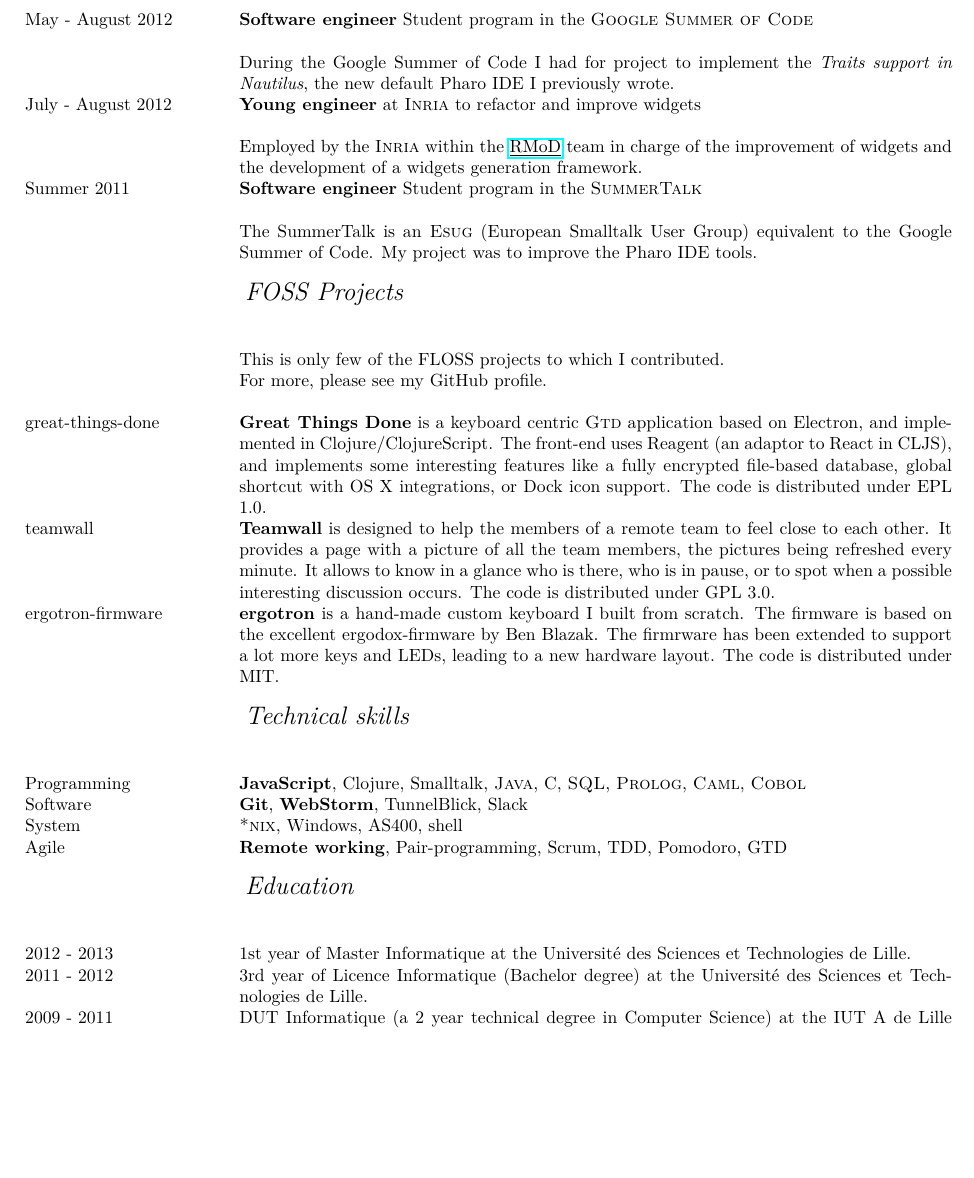
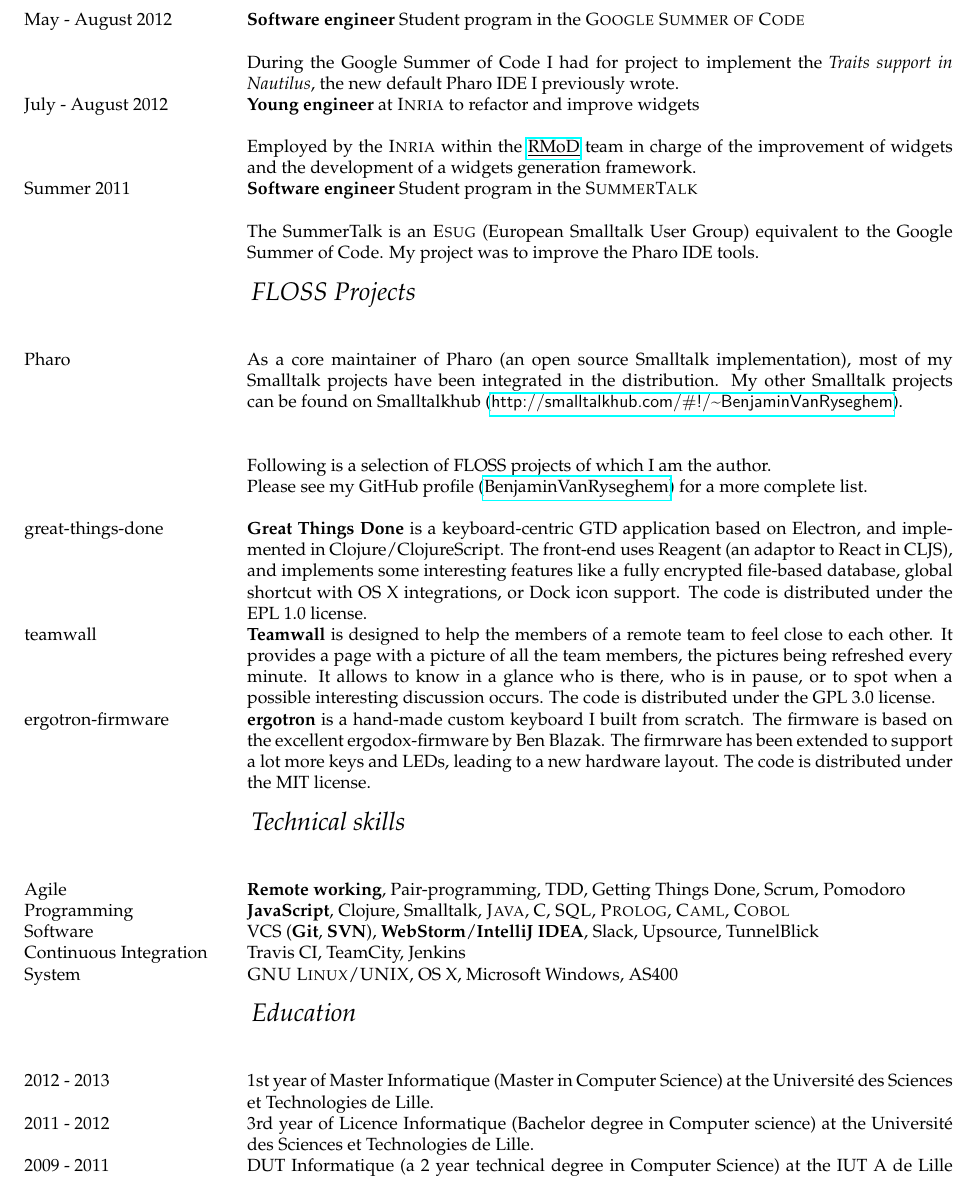
Before and after one commit to BenjaminVanRyseghem/CV, a LaTeX CV (CV Travail Anglais/CV.tex, which reads CV Travail Anglais/rubric.tex): part of page 2 of 3, cut so that both start at the same text, the shorter picture padded with empty space. Compiled offline with pdfLaTeX.

Commit message:
Minor fixes

```diff
--- a/CV Travail Anglais/CV.tex
+++ b/CV Travail Anglais/CV.tex
@@ -49,6 +58,11 @@
 }
 
 \makeatletter
+
+\def\url@foostyle{%
+  \@ifundefined{mathpazo}{\def\UrlFont{\sf}}{\def\UrlFont{\small\ttfamily}}}
+
+\urlstyle{foo}
 
 % Removes entry* prefix
 \def\@prefix{}
--- a/CV Travail Anglais/rubric.tex
+++ b/CV Travail Anglais/rubric.tex
@@ -198,27 +198,30 @@
 %	\item[- ] Work autonomy
 %\end{itemize}
 
-\subrubric{FOSS Projects}
+\subrubric{FLOSS Projects}
 
-&&This is only few of the FLOSS projects to which I contributed. \\
-&& For more, please see my GitHub profile.\\
+Pharo&&As a core maintainer of Pharo (an open source Smalltalk implementation), most of my Smalltalk projects have been integrated in the distribution. My other Smalltalk projects can be found on Smalltalkhub (\href{http://smalltalkhub.com/#!/~BenjaminVanRyseghem}{\url{http://smalltalkhub.com/\#!/~BenjaminVanRyseghem}}).\\\\\\
+&&Following is a selection of FLOSS projects of which I am the author. \\
+&& Please see my GitHub profile (\href{https://github.com/BenjaminVanRyseghem}{BenjaminVanRyseghem}) for a more complete list.\\
 
 \mbox{}\\
 
-\entry*[great-things-done] \textbf{Great Things Done} is a keyboard centric \textsc{Gtd} application based on Electron, and implemented in \mbox{Clojure/ClojureScript}. The front-end uses Reagent (an adaptor to React in CLJS), and implements some interesting features like a fully encrypted file-based database, global shortcut with OS X integrations, or Dock icon support. The code is distributed under EPL 1.0.
+\entry*[great-things-done] \textbf{Great Things Done} is a keyboard-centric GTD application based on Electron, and implemented in \mbox{Clojure/ClojureScript}. The front-end uses Reagent (an adaptor to React in CLJS), and implements some interesting features like a fully encrypted file-based database, global shortcut with OS X integrations, or Dock icon support. The code is distributed under the EPL 1.0 license.
 
-\entry*[teamwall] \textbf{Teamwall} is designed to help the members of a remote team to feel close to each other. It provides a page with a picture of all the team members, the pictures being refreshed every minute. It allows to know in a glance who is there, who is in pause, or to spot when a possible interesting discussion occurs. The code is distributed under GPL 3.0.
+\entry*[teamwall] \textbf{Teamwall} is designed to help the members of a remote team to feel close to each other. It provides a page with a picture of all the team members, the pictures being refreshed every minute. It allows to know in a glance who is there, who is in pause, or to spot when a possible interesting discussion occurs. The code is distributed under the GPL 3.0 license.
 
-\entry*[ergotron-firmware] \textbf{ergotron} is a hand-made custom keyboard I built from scratch. The firmware is based on the excellent ergodox-firmware by Ben Blazak. The firmrware has been extended to support a lot more keys and LEDs, leading to a new hardware layout. The code is distributed under MIT.
+\entry*[ergotron-firmware] \textbf{ergotron} is a hand-made custom keyboard I built from scratch. The firmware is based on the excellent ergodox-firmware by Ben Blazak. The firmrware has been extended to support a lot more keys and LEDs, leading to a new hardware layout. The code is distributed under the MIT license.
 
 %----------------------------------------------------------
 %   COMPETENCES TECHNIQUES
 %----------------------------------------------------------
 \subrubric{Technical skills}
+
+\entry*[Agile] \textbf{Remote working}, Pair-programming, TDD, Getting Things Done, Scrum, Pomodoro
 \entry*[Programming] \textbf{JavaScript}, Clojure, Smalltalk, \textsc{Java}, C, \textsc{SQL}, \textsc{Prolog}, \textsc{Caml}, \textsc{Cobol}
-\entry*[Software] \textbf{Git}, \textbf{WebStorm}, TunnelBlick, Slack
-\entry*[System] \textsc{*nix}, Windows, AS400, shell
-\entry*[Agile] \textbf{Remote working}, Pair-programming, Scrum, TDD, Pomodoro, GTD
+\entry*[Software] VCS (\textbf{Git}, \textbf{SVN}), \textbf{WebStorm}/\textbf{IntelliJ IDEA}, Slack, Upsource, TunnelBlick
+\entry*[Continuous Integration] Travis CI, TeamCity, Jenkins
+\entry*[System] \textsc{GNU Linux/UNIX}, OS X, Microsoft Windows, AS400
 %\entry*[Web] J2EE, HTML/CSS, Flash (autodidacte).
 
 %----------------------------------------------------------
@@ -226,10 +229,10 @@
 %----------------------------------------------------------
 \subrubric{Education}
 \entry*[2012 - 2013]
-1\textup{st} year of Master Informatique at the Université des Sciences et Technologies de Lille.
+1\textup{st} year of Master Informatique (Master in Computer Science) at the Université des Sciences et Technologies de Lille.
 
 \entry*[2011 - 2012]
-3\textup{rd} year of Licence Informatique (Bachelor degree) at the Université des Sciences et Technologies de Lille.
+3\textup{rd} year of Licence Informatique (Bachelor degree in Computer science) at the Université des Sciences et Technologies de Lille.
 
 \entry*[2009 - 2011]
 DUT Informatique (a 2 year technical degree in Computer Science)  at the IUT A de Lille (major).
```
Also changed, not shown: CV Travail Anglais/CV.pdf, CV Travail Anglais/at.png (added), CV Travail Anglais/github-hollow.png (added), CV Travail Anglais/github.png, CV Travail Anglais/home.png (added), CV Travail Anglais/map-marker.png (added), CV Travail Anglais/mobile.png (added), CV Travail Anglais/CV.tex (33 more changed lines), CV Travail Anglais/rubric.tex (14 more changed lines).
